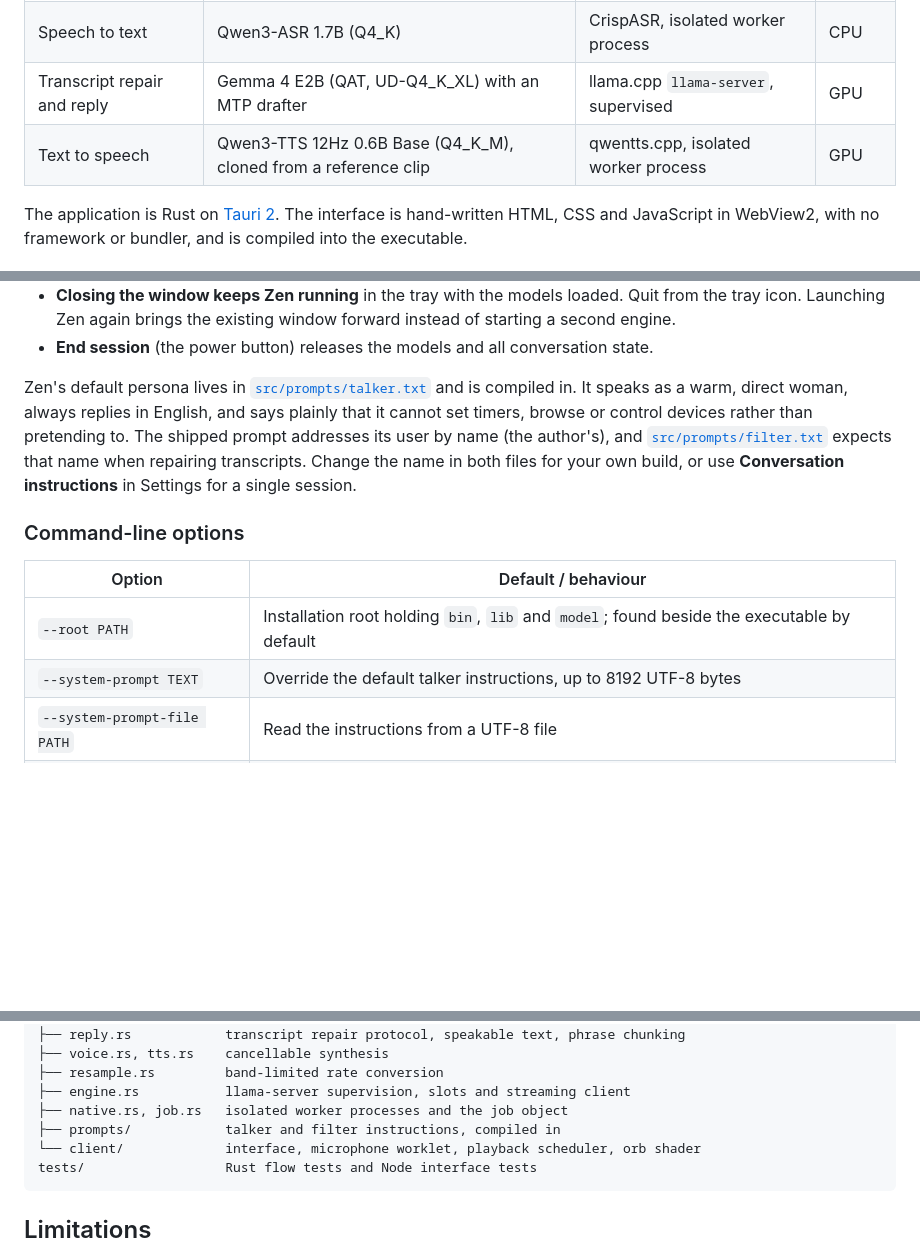
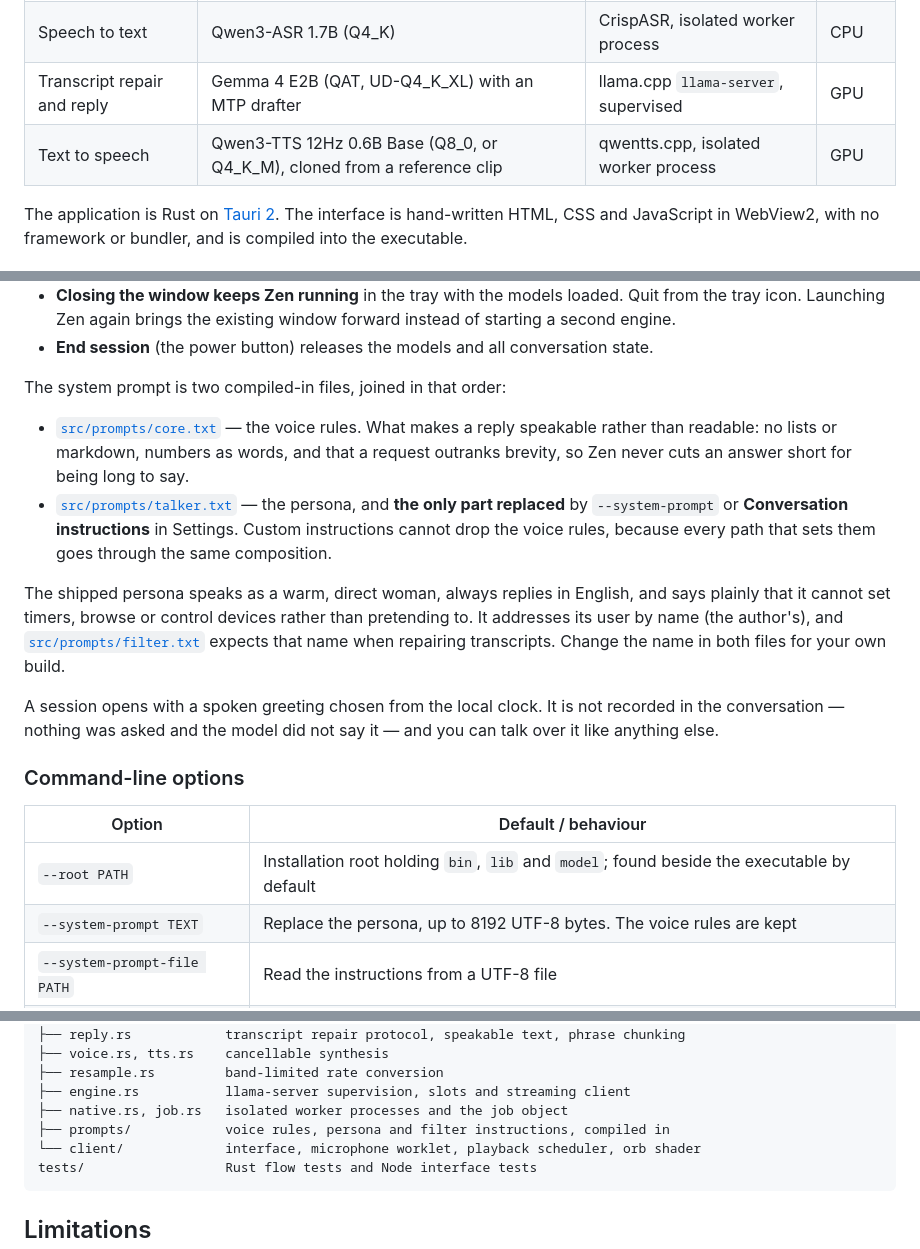
Before and after one commit to AryThakar/zen, a Markdown page: README.md, 3 parts joined by grey strips. Rendered like a GitHub page; blank space fills up the shorter version.

Commit message:
Docs: the prompt is two files now, and the turn cap was never written down
Found by a reader, not by me: the README still described text to speech as
Q4_K_M when Zen has preferred the Q8 talker since it was added.

Reading the rest against the code turned up the same class of thing around the
prompt. It stopped being one file when the voice rules were split from the
persona, and the docs still described talker.txt as the whole of it. That matters
to anyone typing into Settings: custom instructions replace the persona and
cannot drop the rules underneath, which is the entire reason for the split, and
nothing said so. src/prompts/core.txt was not mentioned anywhere.

Also undocumented: the opening greeting, and that a turn may run a minute and
ends at the next gap rather than mid-word. Both shipped without a word about
them.

Checked mechanically as well as by reading: nineteen constants in the docs
against the code that implements them, every src/ path the docs cite, and every
native symbol they name. Those all agreed.

Co-Authored-By: Claude Opus 5 <noreply@anthropic.com>

````diff
--- a/README.md
+++ b/README.md
@@ -35,7 +35,7 @@ Everything runs on your own GPU and CPU:
 | Voice activity | Silero VAD | ONNX Runtime, compiled into the app | CPU |
 | Speech to text | Qwen3-ASR 1.7B (Q4_K) | CrispASR, isolated worker process | CPU |
 | Transcript repair and reply | Gemma 4 E2B (QAT, UD-Q4_K_XL) with an MTP drafter | llama.cpp `llama-server`, supervised | GPU |
-| Text to speech | Qwen3-TTS 12Hz 0.6B Base (Q4_K_M), cloned from a reference clip | qwentts.cpp, isolated worker process | GPU |
+| Text to speech | Qwen3-TTS 12Hz 0.6B Base (Q8_0, or Q4_K_M), cloned from a reference clip | qwentts.cpp, isolated worker process | GPU |
 
 The application is Rust on [Tauri 2](https://tauri.app/). The interface is hand-written HTML,
 CSS and JavaScript in WebView2, with no framework or bundler, and is compiled into the
@@ -203,20 +203,31 @@ conversation memory, both prompts and cancellation. A healthy install ends with
   second engine.
 - **End session** (the power button) releases the models and all conversation state.
 
-Zen's default persona lives in [`src/prompts/talker.txt`](src/prompts/talker.txt) and is
-compiled in. It speaks as a warm, direct woman, always replies in English, and says plainly
-that it cannot set timers, browse or control devices rather than pretending to. The shipped
-prompt addresses its user by name (the author's), and
-[`src/prompts/filter.txt`](src/prompts/filter.txt) expects that name when repairing
-transcripts. Change the name in both files for your own build, or use **Conversation
-instructions** in Settings for a single session.
+The system prompt is two compiled-in files, joined in that order:
+
+- [`src/prompts/core.txt`](src/prompts/core.txt) — the voice rules. What makes a reply
+  speakable rather than readable: no lists or markdown, numbers as words, and that a request
+  outranks brevity, so Zen never cuts an answer short for being long to say.
+- [`src/prompts/talker.txt`](src/prompts/talker.txt) — the persona, and **the only part
+  replaced** by `--system-prompt` or **Conversation instructions** in Settings. Custom
+  instructions cannot drop the voice rules, because every path that sets them goes through the
+  same composition.
+
+The shipped persona speaks as a warm, direct woman, always replies in English, and says plainly
+that it cannot set timers, browse or control devices rather than pretending to. It addresses
+its user by name (the author's), and [`src/prompts/filter.txt`](src/prompts/filter.txt)
+expects that name when repairing transcripts. Change the name in both files for your own build.
+
+A session opens with a spoken greeting chosen from the local clock. It is not recorded in the
+conversation — nothing was asked and the model did not say it — and you can talk over it like
+anything else.
 
 ### Command-line options
 
 | Option | Default / behaviour |
 | --- | --- |
 | `--root PATH` | Installation root holding `bin`, `lib` and `model`; found beside the executable by default |
-| `--system-prompt TEXT` | Override the default talker instructions, up to 8192 UTF-8 bytes |
+| `--system-prompt TEXT` | Replace the persona, up to 8192 UTF-8 bytes. The voice rules are kept |
 | `--system-prompt-file PATH` | Read the instructions from a UTF-8 file |
 | `--endpoint-ms N` | Fix the end-of-turn pause, 450–2000 ms. Omitted, Zen learns it from how you pause |
 | `--reply-tokens N` | Reply budget, 64–1024 (default 512), also reserved in the context budget |
@@ -280,7 +291,7 @@ src/
 ├── resample.rs         band-limited rate conversion
 ├── engine.rs           llama-server supervision, slots and streaming client
 ├── native.rs, job.rs   isolated worker processes and the job object
-├── prompts/            talker and filter instructions, compiled in
+├── prompts/            voice rules, persona and filter instructions, compiled in
 └── client/             interface, microphone worklet, playback scheduler, orb shader
 tests/                  Rust flow tests and Node interface tests
 ```
````
Also changed, not shown: docs/ARCHITECTURE.md (+16 -2 lines).
